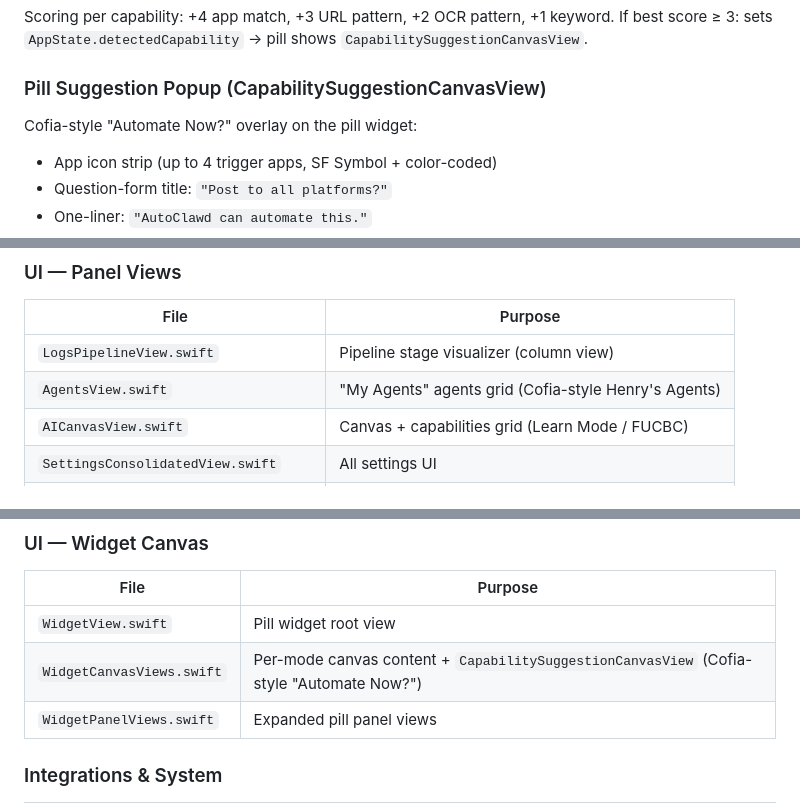
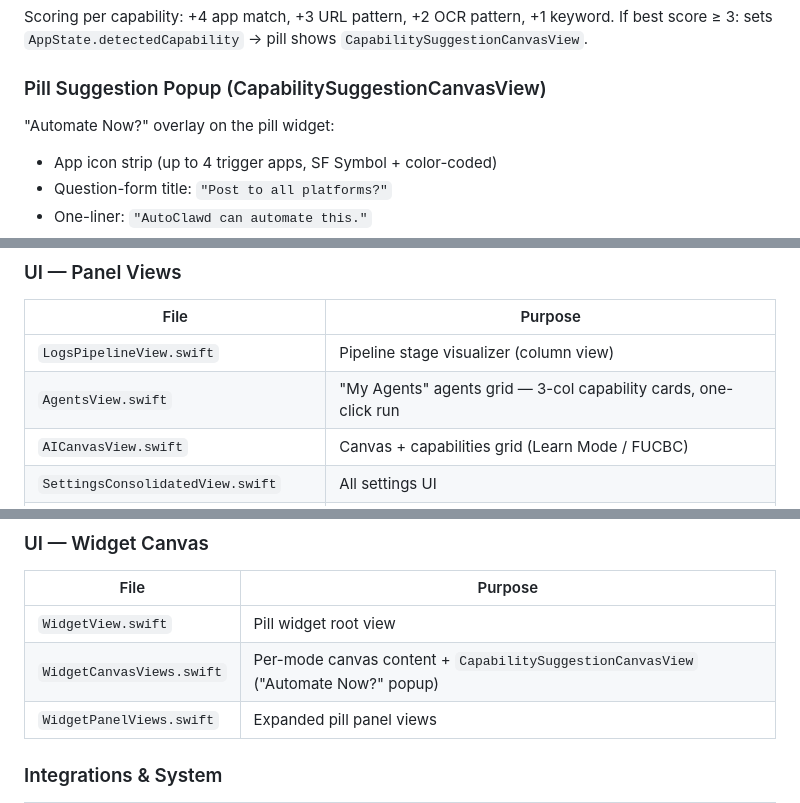
Before and after one commit to sameeeeeeep/autoclawd, a Markdown page: CLAUDE.md, 3 parts joined by grey strips. Drawn GitHub-style.

```diff
--- a/CLAUDE.md
+++ b/CLAUDE.md
@@ -225,7 +225,7 @@ If best score ≥ 3: sets `AppState.detectedCapability` → pill shows `Capabili
 
 ### Pill Suggestion Popup (CapabilitySuggestionCanvasView)
 
-Cofia-style "Automate Now?" overlay on the pill widget:
+"Automate Now?" overlay on the pill widget:
 - App icon strip (up to 4 trigger apps, SF Symbol + color-coded)
 - Question-form title: `"Post to all platforms?"`
 - One-liner: `"AutoClawd can automate this."`
@@ -487,7 +487,7 @@ User opens "Launch Video" workflow in Agents panel
 | File | Purpose |
 |------|---------|
 | `LogsPipelineView.swift` | Pipeline stage visualizer (column view) |
-| `AgentsView.swift` | "My Agents" agents grid (Cofia-style Henry's Agents) |
+| `AgentsView.swift` | "My Agents" agents grid — 3-col capability cards, one-click run |
 | `AICanvasView.swift` | Canvas + capabilities grid (Learn Mode / FUCBC) |
 | `SettingsConsolidatedView.swift` | All settings UI |
 | `IntelligenceView.swift` | Intelligence/context dashboard |
@@ -503,7 +503,7 @@ User opens "Launch Video" workflow in Agents panel
 | File | Purpose |
 |------|---------|
 | `WidgetView.swift` | Pill widget root view |
-| `WidgetCanvasViews.swift` | Per-mode canvas content + `CapabilitySuggestionCanvasView` (Cofia-style "Automate Now?") |
+| `WidgetCanvasViews.swift` | Per-mode canvas content + `CapabilitySuggestionCanvasView` ("Automate Now?" popup) |
 | `WidgetPanelViews.swift` | Expanded pill panel views |
 
 ### Integrations & System
```
Also changed, not shown: PRODUCT.md (+1 -1 lines), README.md (+3 -3 lines).
